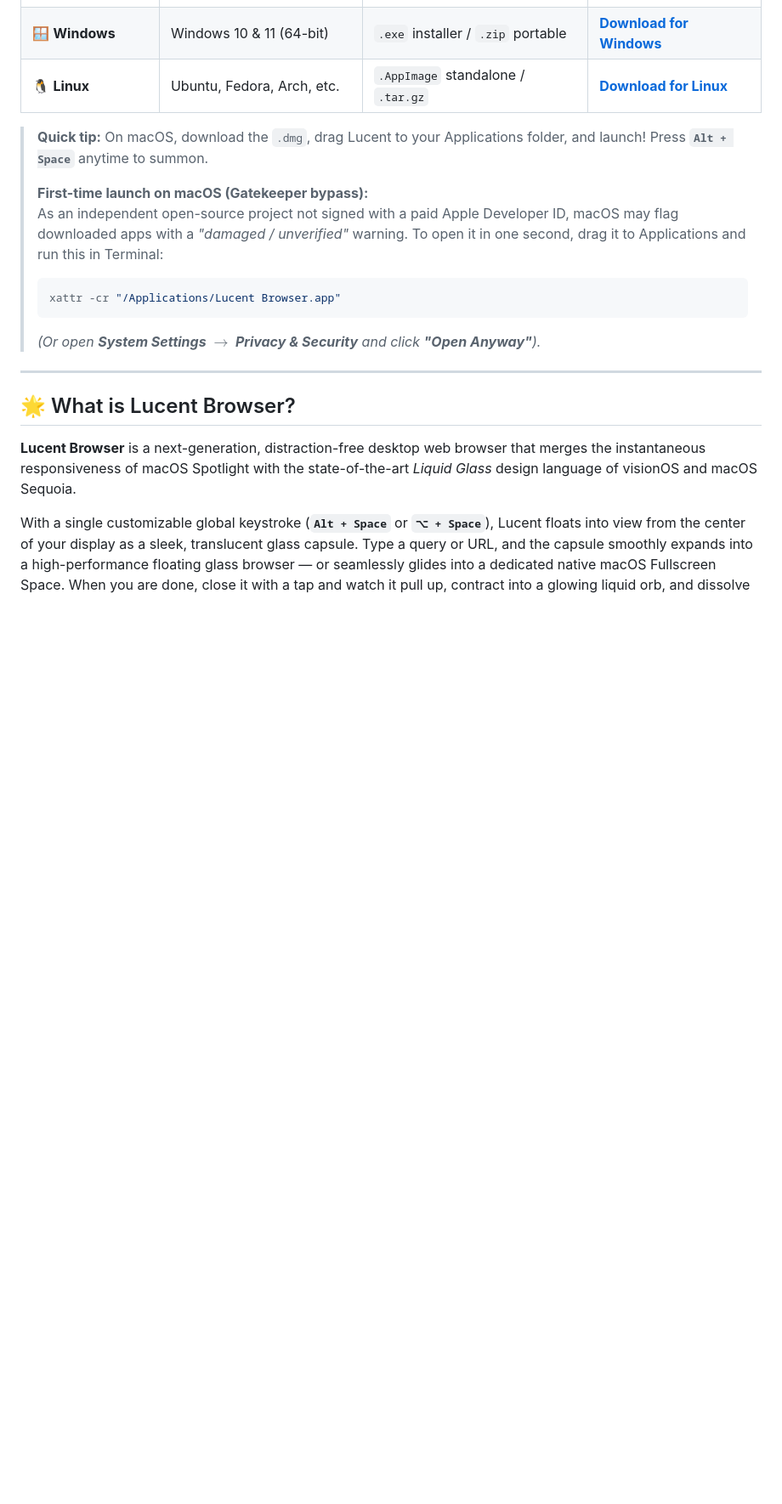
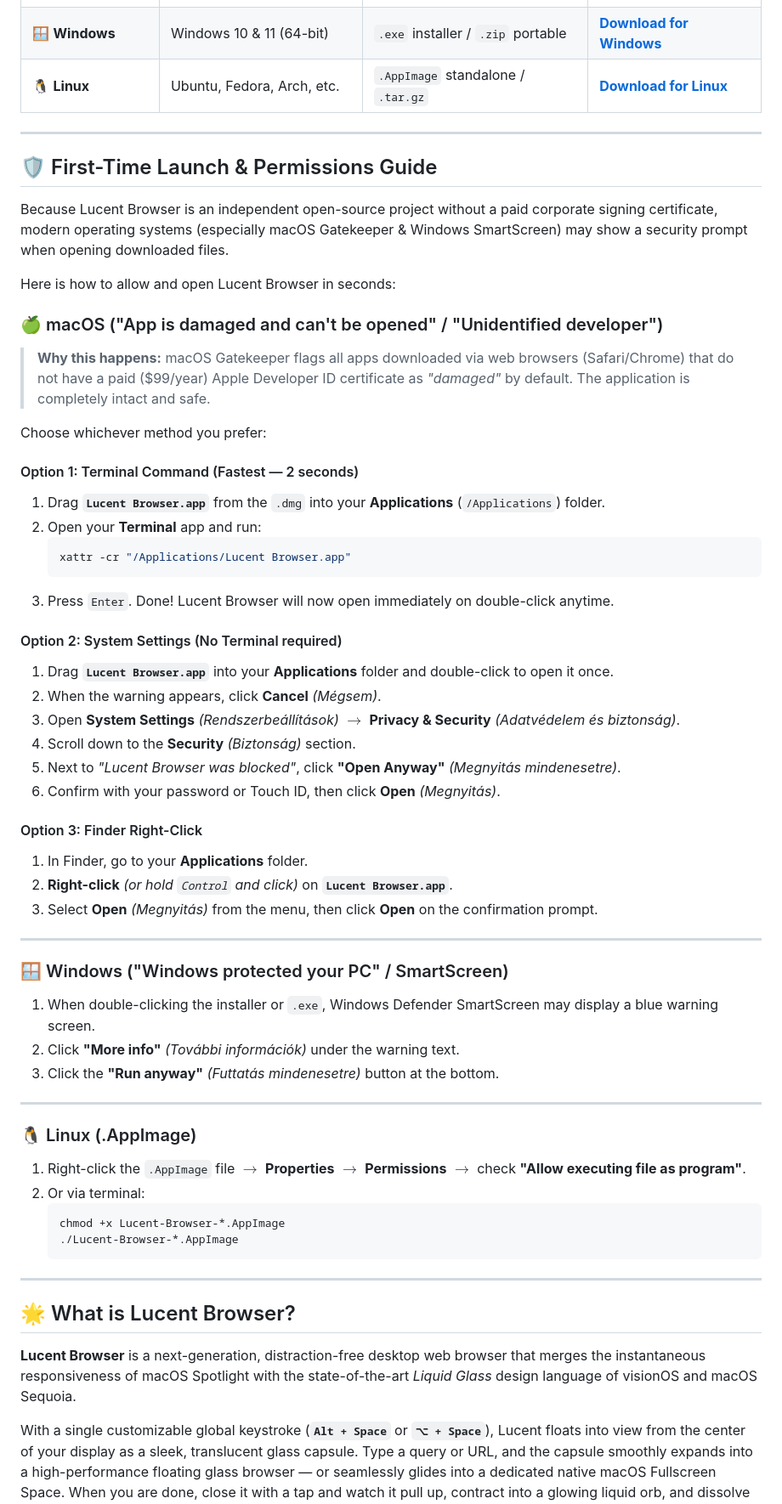
Before and after one commit to BBencht/Lucent-Browser, a Markdown page: README.md, the part around the change. Shown at 85% size. Drawn GitHub-style; blank space fills up the shorter version.

Commit message:
docs: add comprehensive first-time launch and permissions guide for macOS & Windows

````diff
--- a/README.md
+++ b/README.md
@@ -36,14 +36,57 @@ Pre-built, standalone application packages for macOS, Windows, and Linux are ava
 | 🪟 **Windows** | Windows 10 & 11 (64-bit) | `.exe` installer / `.zip` portable | [**Download for Windows**](https://github.com/BBencht/Lucent-Browser/releases) |
 | 🐧 **Linux** | Ubuntu, Fedora, Arch, etc. | `.AppImage` standalone / `.tar.gz` | [**Download for Linux**](https://github.com/BBencht/Lucent-Browser/releases) |
 
-> **Quick tip:** On macOS, download the `.dmg`, drag Lucent to your Applications folder, and launch! Press **`Alt + Space`** anytime to summon.
->
-> **First-time launch on macOS (Gatekeeper bypass):**
-> As an independent open-source project not signed with a paid Apple Developer ID, macOS may flag downloaded apps with a *"damaged / unverified"* warning. To open it in one second, drag it to Applications and run this in Terminal:
-> ```bash
-> xattr -cr "/Applications/Lucent Browser.app"
-> ```
-> *(Or open **System Settings $\rightarrow$ Privacy & Security** and click **"Open Anyway"**).*
+---
+
+## 🛡️ First-Time Launch & Permissions Guide
+
+Because Lucent Browser is an independent open-source project without a paid corporate signing certificate, modern operating systems (especially macOS Gatekeeper & Windows SmartScreen) may show a security prompt when opening downloaded files.
+
+Here is how to allow and open Lucent Browser in seconds:
+
+### 🍏 macOS ("App is damaged and can't be opened" / "Unidentified developer")
+
+> **Why this happens:** macOS Gatekeeper flags all apps downloaded via web browsers (Safari/Chrome) that do not have a paid ($99/year) Apple Developer ID certificate as *"damaged"* by default. The application is completely intact and safe.
+
+Choose whichever method you prefer:
+
+#### Option 1: Terminal Command (Fastest — 2 seconds)
+1. Drag **`Lucent Browser.app`** from the `.dmg` into your **Applications** (`/Applications`) folder.
+2. Open your **Terminal** app and run:
+   ```bash
+   xattr -cr "/Applications/Lucent Browser.app"
+   ```
+3. Press `Enter`. Done! Lucent Browser will now open immediately on double-click anytime.
+
+#### Option 2: System Settings (No Terminal required)
+1. Drag **`Lucent Browser.app`** into your **Applications** folder and double-click to open it once.
+2. When the warning appears, click **Cancel** *(Mégsem)*.
+3. Open **System Settings** *(Rendszerbeállítások)* $\rightarrow$ **Privacy & Security** *(Adatvédelem és biztonság)*.
+4. Scroll down to the **Security** *(Biztonság)* section.
+5. Next to *"Lucent Browser was blocked"*, click **"Open Anyway"** *(Megnyitás mindenesetre)*.
+6. Confirm with your password or Touch ID, then click **Open** *(Megnyitás)*.
+
+#### Option 3: Finder Right-Click
+1. In Finder, go to your **Applications** folder.
+2. **Right-click** *(or hold `Control` and click)* on **`Lucent Browser.app`**.
+3. Select **Open** *(Megnyitás)* from the menu, then click **Open** on the confirmation prompt.
+
+---
+
+### 🪟 Windows ("Windows protected your PC" / SmartScreen)
+1. When double-clicking the installer or `.exe`, Windows Defender SmartScreen may display a blue warning screen.
+2. Click **"More info"** *(További információk)* under the warning text.
+3. Click the **"Run anyway"** *(Futtatás mindenesetre)* button at the bottom.
+
+---
+
+### 🐧 Linux (.AppImage)
+1. Right-click the `.AppImage` file $\rightarrow$ **Properties** $\rightarrow$ **Permissions** $\rightarrow$ check **"Allow executing file as program"**.
+2. Or via terminal:
+   ```bash
+   chmod +x Lucent-Browser-*.AppImage
+   ./Lucent-Browser-*.AppImage
+   ```
 
 ---
 
````
